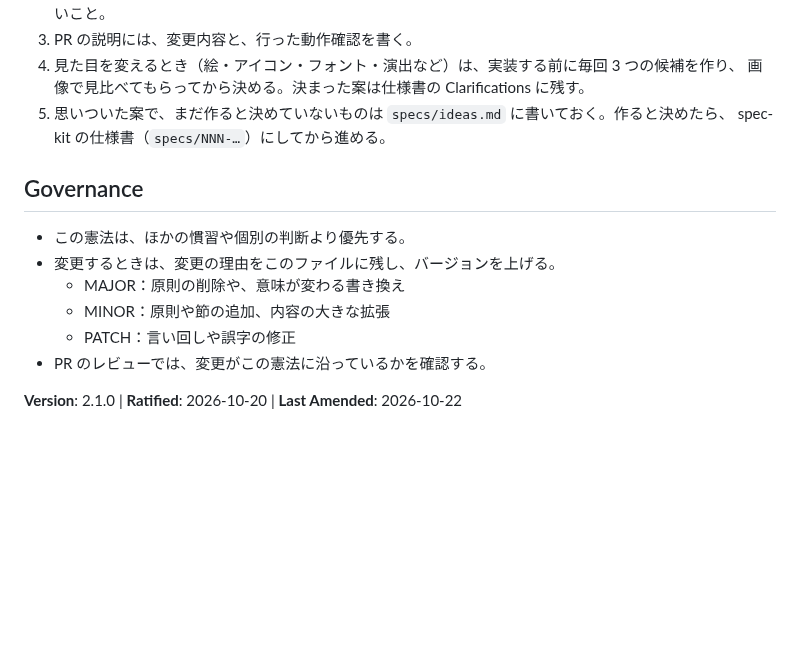
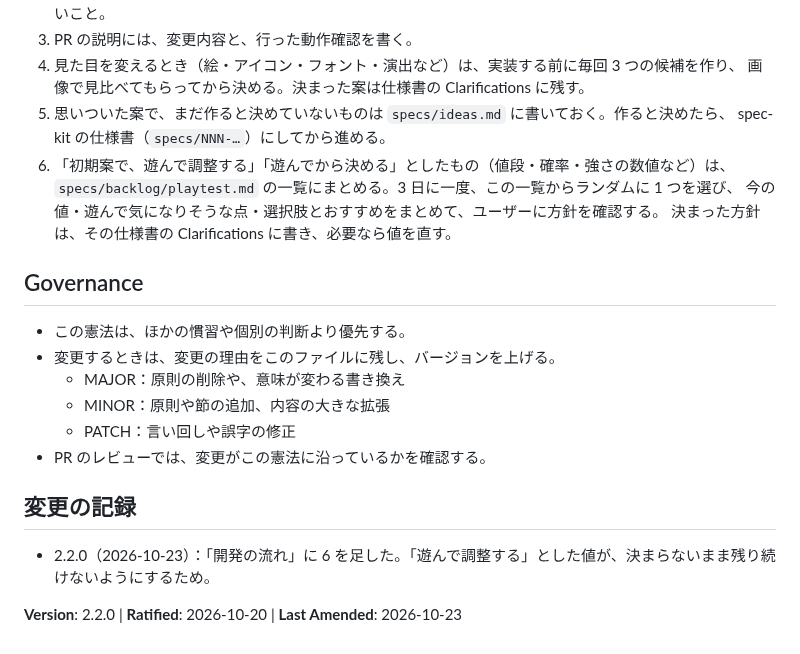
Before and after one commit to ItoJun0006/coffee-survival, a Markdown page: .specify/memory/constitution.md, the part around the change. Rendered like a GitHub page; blank space fills up the shorter version.

```diff
--- a/.specify/memory/constitution.md
+++ b/.specify/memory/constitution.md
@@ -71,6 +71,10 @@
    画像で見比べてもらってから決める。決まった案は仕様書の Clarifications に残す。
 5. 思いついた案で、まだ作ると決めていないものは `specs/ideas.md` に書いておく。作ると決めたら、
    spec-kit の仕様書（`specs/NNN-…`）にしてから進める。
+6. 「初期案で、遊んで調整する」「遊んでから決める」としたもの（値段・確率・強さの数値など）は、
+   `specs/backlog/playtest.md` の一覧にまとめる。3 日に一度、この一覧からランダムに 1 つを選び、
+   今の値・遊んで気になりそうな点・選択肢とおすすめをまとめて、ユーザーに方針を確認する。
+   決まった方針は、その仕様書の Clarifications に書き、必要なら値を直す。
 
 ## Governance
 
@@ -81,4 +85,8 @@
   - PATCH：言い回しや誤字の修正
 - PR のレビューでは、変更がこの憲法に沿っているかを確認する。
 
-**Version**: 2.1.0 | **Ratified**: 2026-10-20 | **Last Amended**: 2026-10-22
+## 変更の記録
+
+- 2.2.0（2026-10-23）：「開発の流れ」に 6 を足した。「遊んで調整する」とした値が、決まらないまま残り続けないようにするため。
+
+**Version**: 2.2.0 | **Ratified**: 2026-10-20 | **Last Amended**: 2026-10-23
```
Also changed, not shown: specs/backlog/playtest.md (added, +29 -0 lines), specs/backlog/tasks.md (+2 -0 lines).
